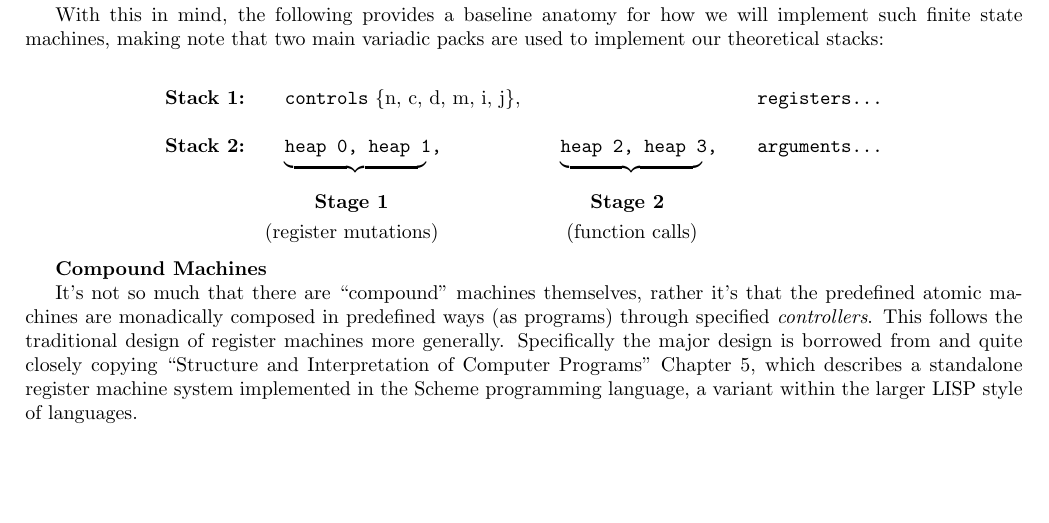
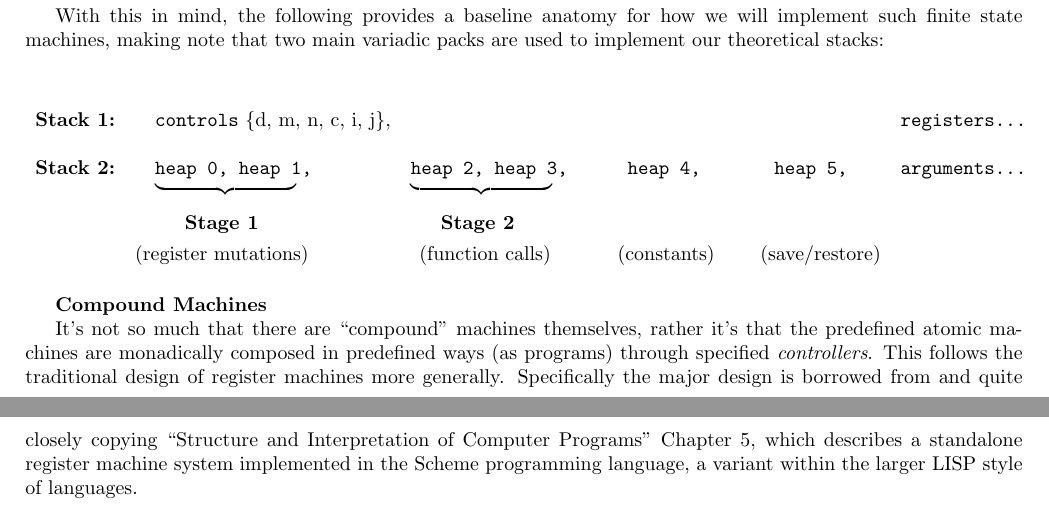
Before and after one commit to Daniel-Nikpayuk/LaTeX, a LaTeX document (Computing/CPP/Compile-Time-Register-Machines/machines.tex): part of page 4 of 8 before the commit and two parts of pages 4 and 5 of 8 after it, the two joined at a grey line, cut so that both start at the same text, the shorter picture padded with empty space. Compiled offline with pdfLaTeX.

Commit message:
latest commit

```diff
--- a/Computing/CPP/Compile-Time-Register-Machines/machines.tex
+++ b/Computing/CPP/Compile-Time-Register-Machines/machines.tex
@@ -422,12 +422,14 @@ With this in mind, the following provides a baseline anatomy for how we will imp
 state machines, making note that two main variadic packs are used to implement our theoretical stacks:
 
 $$ \def\arraystretch{2}
-\tab[0cm] \begin{array}{llll}
-\bfmbox{Stack 1:} \col[1em]   \texttt{controls}\mbox{ \{n, c, d, m, i, j\},}             \col\col[1em] \texttt{registers\ldots} \\
-\bfmbox{Stack 2:} \col[1em]   \texttt{heap 0, heap 1,}  \col[1em]   \texttt{heap 2, heap 3,} \col[1em] \texttt{arguments\ldots} \\[-2em]
-		  \col[1em]   \underbrace{\tab[2.5cm]}  \col[1em]   \underbrace{\tab[2.5cm]}                                    \\
-		  \col[2.5em] \bfmbox{Stage 1}          \col[2.5em] \bfmbox{Stage 2}                                            \\[-2ex]
-		  \col      \mbox{(register mutations)} \col[3ex] \mbox{(function calls)}
+\tab[0cm] \begin{array}{lllllll}
+\bfmbox{Stack 1:} \col[1em]   \texttt{controls}\mbox{ \{d, m, n, c, i, j\},}     \col\col\col\col   \texttt{registers\ldots} \\
+\bfmbox{Stack 2:} \col[1em]   \texttt{heap 0, heap 1,}  \col        \texttt{heap 2, heap 3,}
+		  \col[2em]   \texttt{heap 4,}          \col[2em]   \texttt{heap 5,}     \col       \texttt{arguments\ldots} \\[-2em]
+		  \col[1em]   \underbrace{\tab[2.5cm]}  \col        \underbrace{\tab[2.5cm]}				     \\
+		  \col[2.5em] \bfmbox{Stage 1}          \col[1.5em] \bfmbox{Stage 2}					     \\[-2ex]
+		  \col      \mbox{(register mutations)} \col[1ex] \mbox{(function calls)} \col[1.5em] \mbox{(constants)}
+		  \col[3ex] \mbox{(save/restore)}
 \end{array} $$
 
 \strong{Compound Machines}
```
Also changed, not shown: Computing/CPP/Compile-Time-Register-Machines/machines.pdf.
